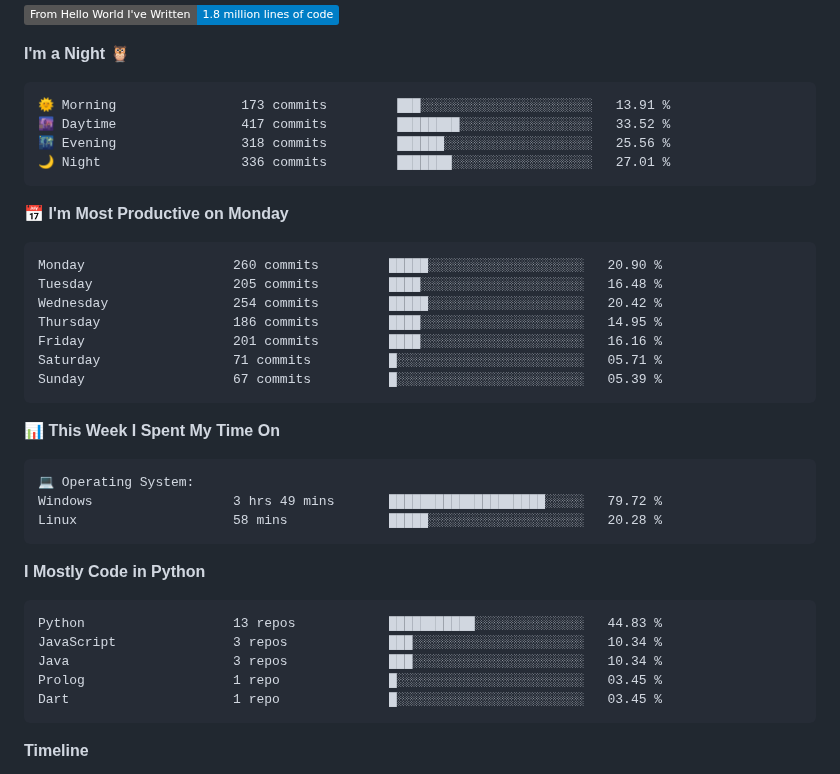
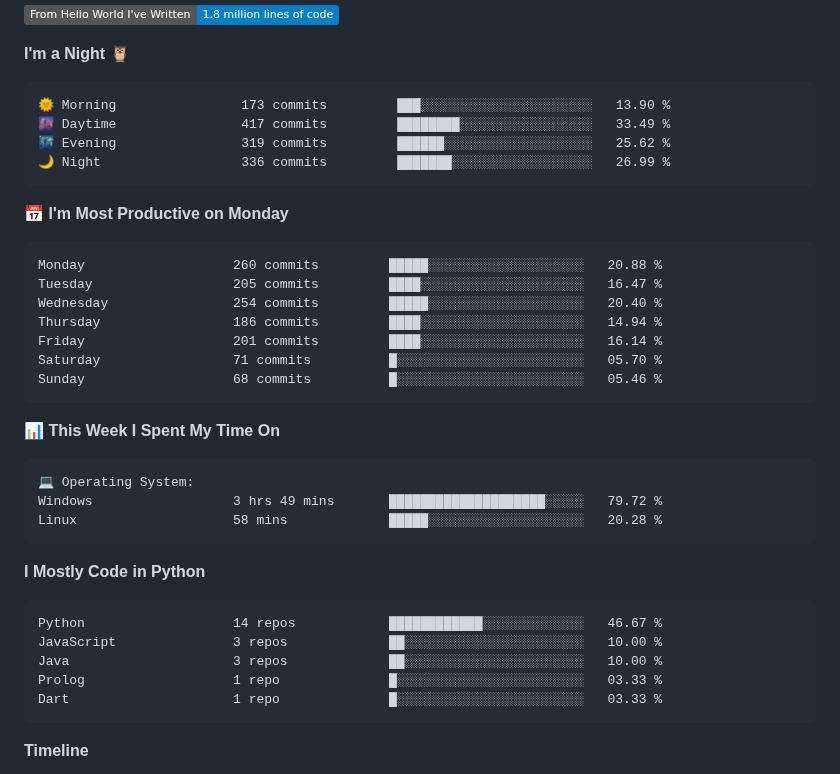
Before and after one commit to LLLLLrf/LLLLLrf, a Markdown page: README.md, the part around one of its changes. Drawn GitHub-style; badges without logos.

Commit message:
Updated with Dev Metrics

````diff
--- a/README.md
+++ b/README.md
@@ -75,21 +75,21 @@ Here are some ideas to get you started:
 **I'm a Night 🦉**
 
 ```text
-🌞 Morning                173 commits         ███░░░░░░░░░░░░░░░░░░░░░░   13.91 %
-🌆 Daytime                417 commits         ████████░░░░░░░░░░░░░░░░░   33.52 %
-🌃 Evening                318 commits         ██████░░░░░░░░░░░░░░░░░░░   25.56 %
-🌙 Night                  336 commits         ███████░░░░░░░░░░░░░░░░░░   27.01 %
+🌞 Morning                173 commits         ███░░░░░░░░░░░░░░░░░░░░░░   13.90 %
+🌆 Daytime                417 commits         ████████░░░░░░░░░░░░░░░░░   33.49 %
+🌃 Evening                319 commits         ██████░░░░░░░░░░░░░░░░░░░   25.62 %
+🌙 Night                  336 commits         ███████░░░░░░░░░░░░░░░░░░   26.99 %
 ```
 📅 **I'm Most Productive on Monday**
 
 ```text
-Monday                   260 commits         █████░░░░░░░░░░░░░░░░░░░░   20.90 %
-Tuesday                  205 commits         ████░░░░░░░░░░░░░░░░░░░░░   16.48 %
-Wednesday                254 commits         █████░░░░░░░░░░░░░░░░░░░░   20.42 %
-Thursday                 186 commits         ████░░░░░░░░░░░░░░░░░░░░░   14.95 %
-Friday                   201 commits         ████░░░░░░░░░░░░░░░░░░░░░   16.16 %
-Saturday                 71 commits          █░░░░░░░░░░░░░░░░░░░░░░░░   05.71 %
-Sunday                   67 commits          █░░░░░░░░░░░░░░░░░░░░░░░░   05.39 %
+Monday                   260 commits         █████░░░░░░░░░░░░░░░░░░░░   20.88 %
+Tuesday                  205 commits         ████░░░░░░░░░░░░░░░░░░░░░   16.47 %
+Wednesday                254 commits         █████░░░░░░░░░░░░░░░░░░░░   20.40 %
+Thursday                 186 commits         ████░░░░░░░░░░░░░░░░░░░░░   14.94 %
+Friday                   201 commits         ████░░░░░░░░░░░░░░░░░░░░░   16.14 %
+Saturday                 71 commits          █░░░░░░░░░░░░░░░░░░░░░░░░   05.70 %
+Sunday                   68 commits          █░░░░░░░░░░░░░░░░░░░░░░░░   05.46 %
 ```
 
 
@@ -104,11 +104,11 @@ Linux                    58 mins             █████░░░░░░
 **I Mostly Code in Python**
 
 ```text
-Python                   13 repos            ███████████░░░░░░░░░░░░░░   44.83 %
-JavaScript               3 repos             ███░░░░░░░░░░░░░░░░░░░░░░   10.34 %
-Java                     3 repos             ███░░░░░░░░░░░░░░░░░░░░░░   10.34 %
-Prolog                   1 repo              █░░░░░░░░░░░░░░░░░░░░░░░░   03.45 %
-Dart                     1 repo              █░░░░░░░░░░░░░░░░░░░░░░░░   03.45 %
+Python                   14 repos            ████████████░░░░░░░░░░░░░   46.67 %
+JavaScript               3 repos             ██░░░░░░░░░░░░░░░░░░░░░░░   10.00 %
+Java                     3 repos             ██░░░░░░░░░░░░░░░░░░░░░░░   10.00 %
+Prolog                   1 repo              █░░░░░░░░░░░░░░░░░░░░░░░░   03.33 %
+Dart                     1 repo              █░░░░░░░░░░░░░░░░░░░░░░░░   03.33 %
 ```
 
 
````
Also changed, not shown: other parts of README.md (+2 -2 lines), assets/bar_graph.png.
